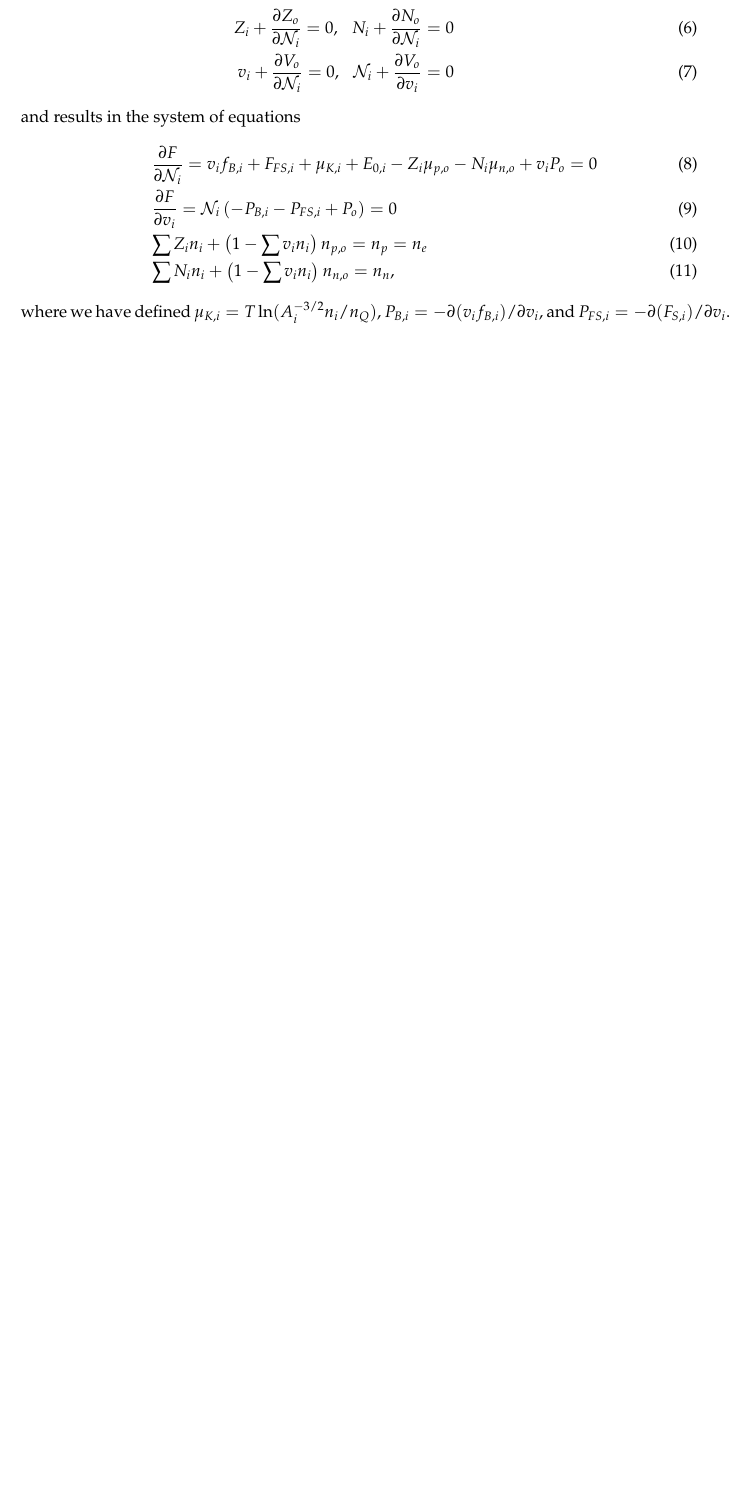
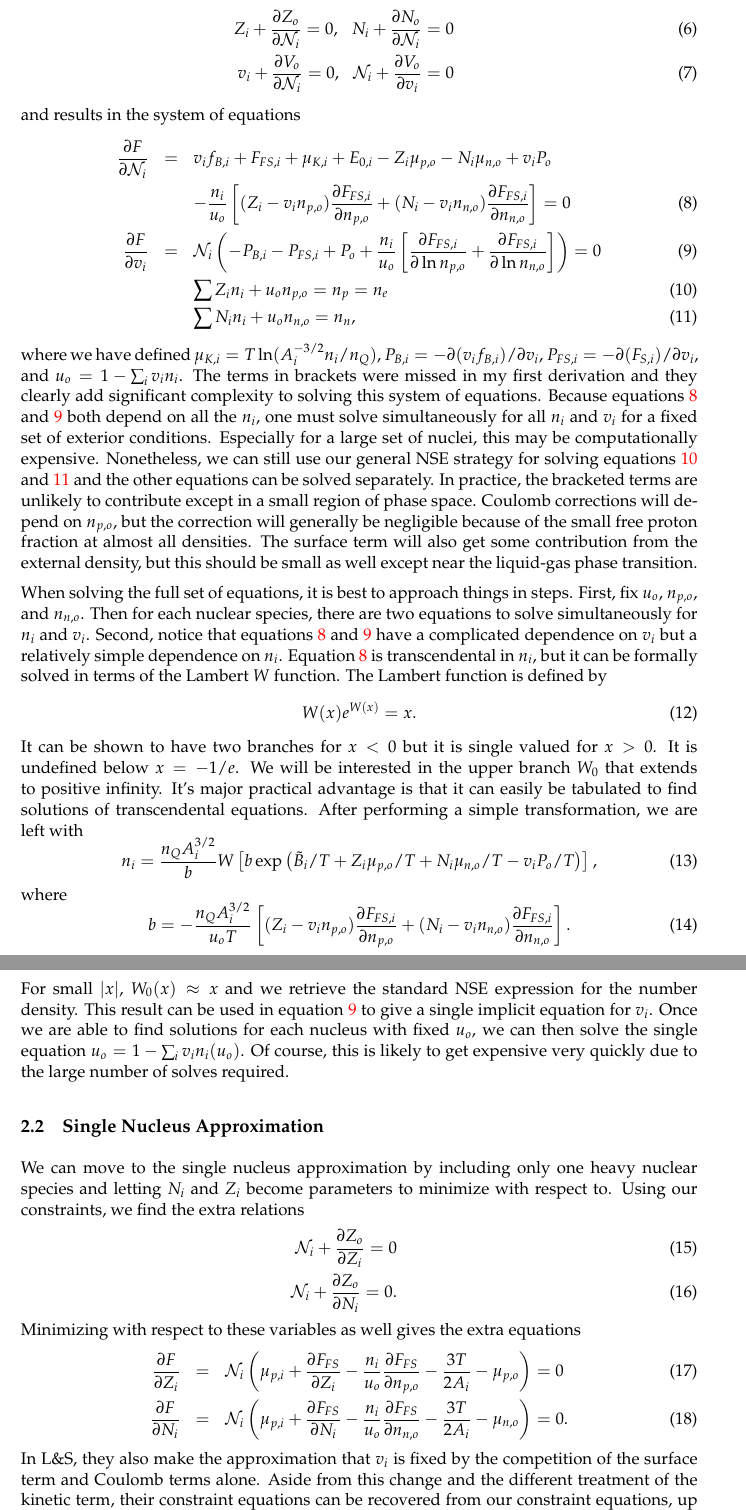
Before and after one commit to ermalrrapaj/two_phase_skyrme, a LaTeX document (notes/NSE_EOS_notes.tex): part of page 3 of 16 before the commit and two parts of pages 3 and 4 of 18 after it, the two joined at a grey line, cut so that both start at the same text, the shorter picture padded with empty space. Compiled offline with pdfLaTeX.

Commit message:
Fix error in derivation of constraint equations.

```diff
--- a/notes/NSE_EOS_notes.tex
+++ b/notes/NSE_EOS_notes.tex
@@ -137,16 +137,92 @@ v_i + \frac{\partial V_o}{\partial \mathcal{N}_i} = 0, \,\, \,\,
 \end{eqnarray}
 and results in the system of equations
 \begin{eqnarray}
+\frac{\partial F}{\partial \mathcal{N}_i} &=& v_i f_{B,i} + F_{FS,i}
++ \mu_{K,i} + E_{0,i} - Z_i \mu_{p,o} - N_i \mu_{n,o} + v_i P_o \nonumber\\
 \label{eq:dFdN}
-&&\frac{\partial F}{\partial \mathcal{N}_i} = v_i f_{B,i} + F_{FS,i}
-+ \mu_{K,i} + E_{0,i} - Z_i \mu_{p,o} - N_i \mu_{n,o} + v_i P_o  = 0 \\
+&&- \frac{n_i}{u_o}
+\left[(Z_i-v_i n_{p,o}) \frac{\partial F_{FS,i}}{\partial n_{p,o}}
++ (N_i-v_i n_{n,o}) \frac{\partial F_{FS,i}}{\partial n_{n,o}} \right] = 0
+\\
 \label{eq:dFdv}
-&&\frac{\partial F}{\partial v_i} = \mathcal{N}_i
-\left(- P_{B,i} - P_{FS,i} + P_{o} \right) = 0 \\
-&&\sum Z_i n_i + \left(1-\sum v_i n_i \right) n_{p,o} = n_p = n_e \\
-&&\sum N_i n_i + \left(1-\sum v_i n_i \right) n_{n,o} = n_n,
+\frac{\partial F}{\partial v_i} &=& \mathcal{N}_i
+\left(- P_{B,i} - P_{FS,i} + P_{o}
++ \frac{n_i}{u_o}\left[\frac{\partial F_{FS,i}}{\partial \ln n_{p,o}}
++ \frac{\partial F_{FS,i}}{ \partial \ln n_{n,o}}\right]\right) = 0 \\
+\label{eq:ncons}
+&&\sum Z_i n_i + u_o n_{p,o} = n_p = n_e \\
+\label{eq:pcons}
+&&\sum N_i n_i + u_o n_{n,o} = n_n,
 \end{eqnarray}
 where we have defined $\mu_{K,i} = T \ln (A_i^{-3/2} n_i/n_Q)$,
-$P_{B,i} = -\partial (v_i f_{B,i}) / \partial v_i$, and
-$P_{FS,i} = -\partial (F_{S,i}) / \partial v_i$.
+$P_{B,i} = -\partial (v_i f_{B,i}) / \partial v_i$,
+$P_{FS,i} = -\partial (F_{S,i}) / \partial v_i$, and $u_o = 1 - \sum_i v_i n_i$.
+The terms in brackets were missed in my first derivation and they clearly add
+significant complexity to solving this system of equations. Because equations
+\ref{eq:dFdN} and \ref{eq:dFdv} both depend on all the $n_i$, one must solve
+simultaneously for all $n_i$ and $v_i$ for a fixed set of exterior conditions.
+Especially for a large set of nuclei, this may be computationally expensive.
+Nonetheless, we can still use our general NSE strategy for solving equations
+\ref{eq:ncons} and \ref{eq:pcons} and the other equations can be solved
+separately. In practice, the bracketed terms are unlikely to contribute except in
+a small region of phase space. Coulomb corrections will depend on $n_{p,o}$, but
+the correction will generally be negligible because of the small free proton
+fraction at almost all densities. The surface term will also get some contribution
+from the external density, but this should be small as well except near the
+liquid-gas phase transition.
 
+When solving the full set of equations, it is best to approach things in steps.
+First, fix $u_o$, $n_{p,o}$, and $n_{n,o}$. Then for each nuclear species, there
+are two equations to solve simultaneously for $n_i$ and $v_i$.
+Second, notice that equations \ref{eq:dFdN} and \ref{eq:dFdv} have a complicated
+dependence on $v_i$ but a relatively simple dependence on $n_i$. Equation
+\ref{eq:dFdN} is transcendental in $n_i$, but it can be formally solved in terms
+of the Lambert $W$ function. The Lambert function is defined by
+\begin{equation}
+W(x)e^{W(x)} = x.
+\end{equation}
+It can be shown to have two branches for $x<0$ but it is single valued for $x>0$.
+It is undefined below $x=-1/e$.  We will be interested in the upper branch $W_0$
+that extends to positive infinity. It's major practical advantage is that it can
+easily be tabulated to find solutions of transcendental equations. After
+performing a simple transformation, we are left with
+\begin{equation}
+n_i = \frac{n_Q A_i^{3/2}}{b} W\left[ b  \exp\left(\tilde B_i/T
++ Z_i \mu_{p,o}/T + N_i \mu_{n,o}/T - v_i P_o/T \right) \right],
+\end{equation}
+where
+\begin{equation}
+b = -\frac{n_Q A_i^{3/2}}{u_o T}
+\left[(Z_i-v_i n_{p,o}) \frac{\partial F_{FS,i}}{\partial n_{p,o}}
++ (N_i-v_i n_{n,o}) \frac{\partial F_{FS,i}}{\partial n_{n,o}} \right].
+\end{equation}
+For small $|x|$, $W_0(x) \approx x$ and we retrieve the standard NSE expression for
+the number density. This result can be used in equation \ref{eq:dFdv} to give
+a single implicit equation for $v_i$. Once we are able to find solutions for each
+nucleus with fixed $u_o$, we can then solve the single equation
+$u_o = 1 - \sum_i v_i n_i(u_o)$. Of course, this is likely to get expensive very
+quickly due to the large number of solves required.
+
+\subsection{Single Nucleus Approximation}
+We can move to the single nucleus approximation by including only one heavy nuclear
+species and letting $N_i$ and $Z_i$ become parameters to minimize with respect to.
+Using our constraints, we find the extra relations
+\begin{eqnarray}
+\mathcal{N}_i  + \frac{\partial Z_o}{\partial Z_i} = 0 \\
+\mathcal{N}_i  + \frac{\partial Z_o}{\partial N_i} = 0.
+\end{eqnarray}
+Minimizing with respect to these variables as well gives the extra equations
+\begin{eqnarray}
+\frac{\partial F}{\partial Z_i} &=& \mathcal{N}_i \left(\mu_{p,i} +
+\frac{\partial F_{FS}}{\partial Z_i}
+- \frac{n_i}{u_o} \frac{\partial F_{FS}}{\partial n_{p,o}}
+- \frac{3 T}{2 A_i} - \mu_{p,o} \right) = 0 \\
+\frac{\partial F}{\partial N_i} &=& \mathcal{N}_i \left(\mu_{p,i} +
+\frac{\partial F_{FS}}{\partial N_i}
+- \frac{n_i}{u_o} \frac{\partial F_{FS}}{\partial n_{n,o}}
+- \frac{3 T}{2 A_i} - \mu_{n,o} \right) = 0.
+\end{eqnarray}
+In L\&S, they also make the approximation that $v_i$ is fixed by the competition
+of the surface term and Coulomb terms alone. Aside from this change and the
+different treatment of the kinetic term, their
+constraint equations can be recovered from our constraint equations, up to their
```
Also changed, not shown: notes/NSE_EOS_notes.pdf, notes/NSE_EOS_notes.tex (4 more changed lines).
